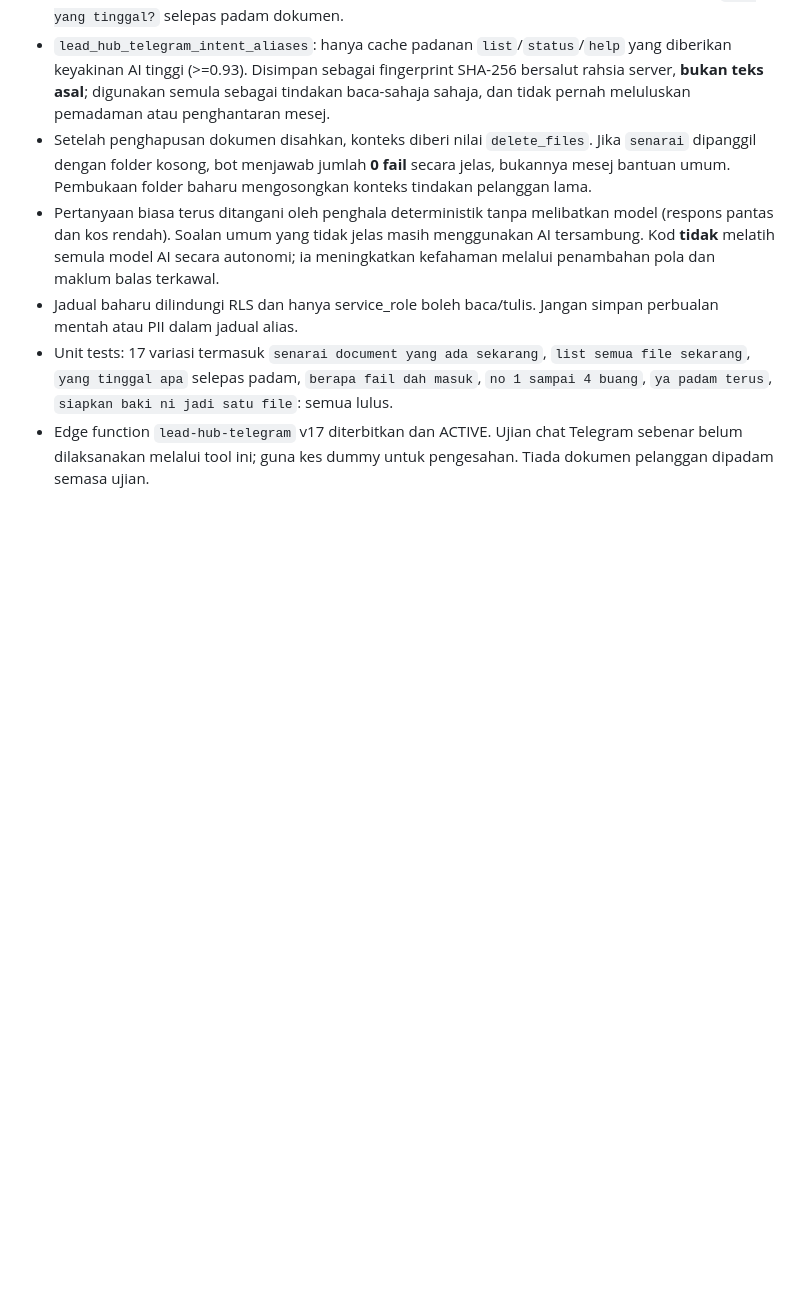
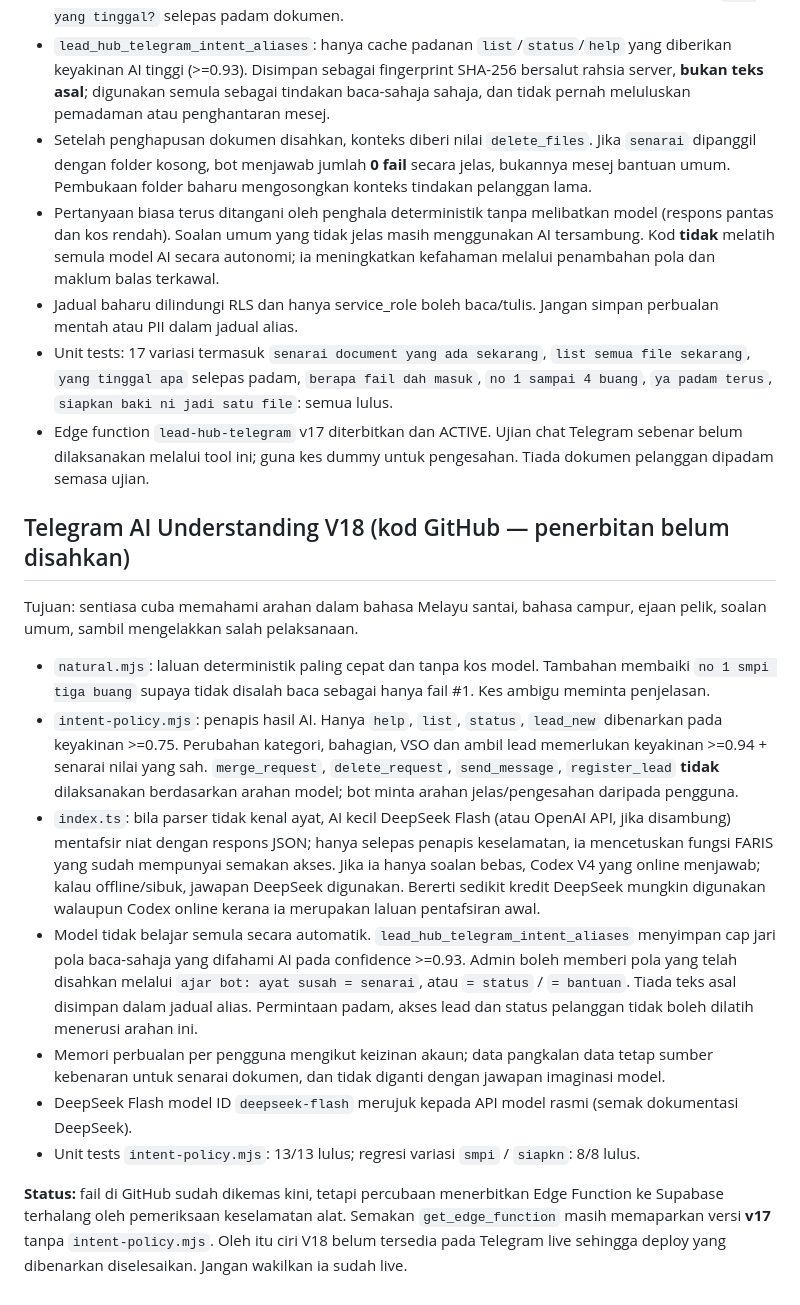
Before and after one commit to sidanarebulan-max/document-pdf-compiler, a Markdown page: SALES_LEAD_HUB_SETUP.md, the part around the change. Rendered like a GitHub page; blank space fills up the shorter version.

Commit message:
docs: staged V18 bilingual typo-tolerant AI intent routing, safeguards and blocked deployment status

```diff
--- a/SALES_LEAD_HUB_SETUP.md
+++ b/SALES_LEAD_HUB_SETUP.md
@@ -204,3 +204,17 @@ Modul awal `staff.js` dan jadual `sales_*` menggunakan Supabase Auth e-mel. Modu
 - Jadual baharu dilindungi RLS dan hanya service_role boleh baca/tulis. Jangan simpan perbualan mentah atau PII dalam jadual alias.
 - Unit tests: 17 variasi termasuk `senarai document yang ada sekarang`, `list semua file sekarang`, `yang tinggal apa` selepas padam, `berapa fail dah masuk`, `no 1 sampai 4 buang`, `ya padam terus`, `siapkan baki ni jadi satu file`: semua lulus.
 - Edge function `lead-hub-telegram` v17 diterbitkan dan ACTIVE. Ujian chat Telegram sebenar belum dilaksanakan melalui tool ini; guna kes dummy untuk pengesahan. Tiada dokumen pelanggan dipadam semasa ujian.
+
+## Telegram AI Understanding V18 (kod GitHub — penerbitan belum disahkan)
+
+Tujuan: sentiasa cuba memahami arahan dalam bahasa Melayu santai, bahasa campur, ejaan pelik, soalan umum, sambil mengelakkan salah pelaksanaan.
+
+- `natural.mjs`: laluan deterministik paling cepat dan tanpa kos model. Tambahan membaiki `no 1 smpi tiga buang` supaya tidak disalah baca sebagai hanya fail #1. Kes ambigu meminta penjelasan.
+- `intent-policy.mjs`: penapis hasil AI. Hanya `help`, `list`, `status`, `lead_new` dibenarkan pada keyakinan >=0.75. Perubahan kategori, bahagian, VSO dan ambil lead memerlukan keyakinan >=0.94 + senarai nilai yang sah. `merge_request`, `delete_request`, `send_message`, `register_lead` **tidak** dilaksanakan berdasarkan arahan model; bot minta arahan jelas/pengesahan daripada pengguna.
+- `index.ts`: bila parser tidak kenal ayat, AI kecil DeepSeek Flash (atau OpenAI API, jika disambung) mentafsir niat dengan respons JSON; hanya selepas penapis keselamatan, ia mencetuskan fungsi FARIS yang sudah mempunyai semakan akses. Jika ia hanya soalan bebas, Codex V4 yang online menjawab; kalau offline/sibuk, jawapan DeepSeek digunakan. Bererti sedikit kredit DeepSeek mungkin digunakan walaupun Codex online kerana ia merupakan laluan pentafsiran awal.
+- Model tidak belajar semula secara automatik. `lead_hub_telegram_intent_aliases` menyimpan cap jari pola baca-sahaja yang difahami AI pada confidence >=0.93. Admin boleh memberi pola yang telah disahkan melalui `ajar bot: ayat susah = senarai`, atau `= status` / `= bantuan`. Tiada teks asal disimpan dalam jadual alias. Permintaan padam, akses lead dan status pelanggan tidak boleh dilatih menerusi arahan ini.
+- Memori perbualan per pengguna mengikut keizinan akaun; data pangkalan data tetap sumber kebenaran untuk senarai dokumen, dan tidak diganti dengan jawapan imaginasi model.
+- DeepSeek Flash model ID `deepseek-flash` merujuk kepada API model rasmi (semak dokumentasi DeepSeek).
+- Unit tests `intent-policy.mjs`: 13/13 lulus; regresi variasi `smpi` / `siapkn`: 8/8 lulus.
+
+**Status:** fail di GitHub sudah dikemas kini, tetapi percubaan menerbitkan Edge Function ke Supabase terhalang oleh pemeriksaan keselamatan alat. Semakan `get_edge_function` masih memaparkan versi **v17** tanpa `intent-policy.mjs`. Oleh itu ciri V18 belum tersedia pada Telegram live sehingga deploy yang dibenarkan diselesaikan. Jangan wakilkan ia sudah live.
```
